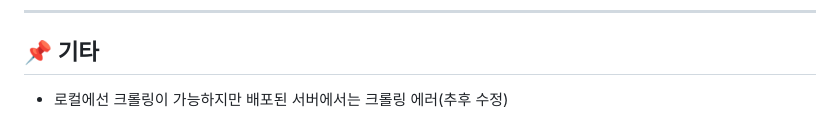
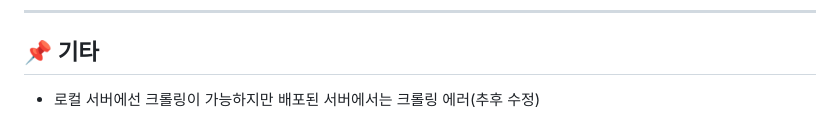
Before and after one commit to HS-0914/H_nawa, a Markdown page: README.md, the part around the change. GitHub-like rendering.

```diff
--- a/README.md
+++ b/README.md
@@ -88,4 +88,4 @@ CMD ["uvicorn", "main:app", "--host", "0.0.0.0", "--port", "8000"]
 
 ## 📌 기타
 
-- 로컬에선 크롤링이 가능하지만 배포된 서버에서는 크롤링 에러(추후 수정)
+- 로컬 서버에선 크롤링이 가능하지만 배포된 서버에서는 크롤링 에러(추후 수정)
```
